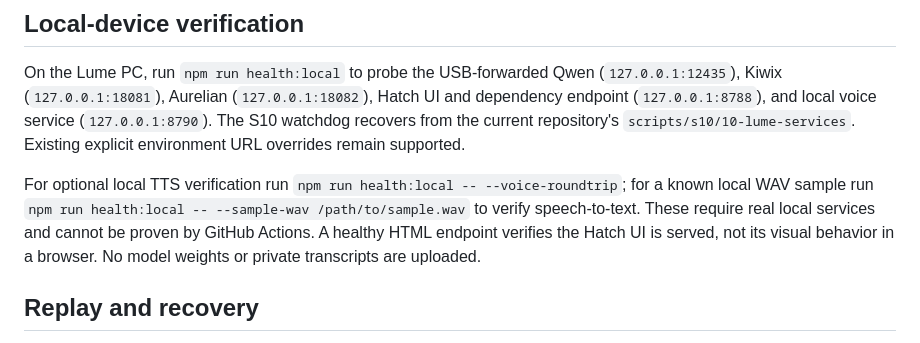
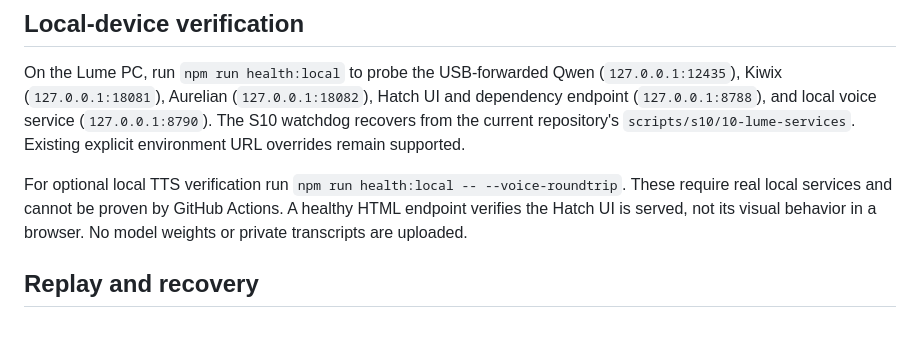
Before and after one commit to SouthPaw302/Lume, a Markdown page: docs/ARCHITECTURE.md, the part around the change. GitHub-like rendering.

Commit message:
omit microphone transcription from new diagnostics

```diff
--- a/docs/ARCHITECTURE.md
+++ b/docs/ARCHITECTURE.md
@@ -64,7 +64,7 @@ returns Lume's identity and typed-memory capsule for harness consumption.
 
 On the Lume PC, run `npm run health:local` to probe the USB-forwarded Qwen (`127.0.0.1:12435`), Kiwix (`127.0.0.1:18081`), Aurelian (`127.0.0.1:18082`), Hatch UI and dependency endpoint (`127.0.0.1:8788`), and local voice service (`127.0.0.1:8790`). The S10 watchdog recovers from the current repository's `scripts/s10/10-lume-services`. Existing explicit environment URL overrides remain supported.
 
-For optional local TTS verification run `npm run health:local -- --voice-roundtrip`; for a known local WAV sample run `npm run health:local -- --sample-wav /path/to/sample.wav` to verify speech-to-text. These require real local services and cannot be proven by GitHub Actions. A healthy HTML endpoint verifies the Hatch UI is served, not its visual behavior in a browser. No model weights or private transcripts are uploaded.
+For optional local TTS verification run `npm run health:local -- --voice-roundtrip`. These require real local services and cannot be proven by GitHub Actions. A healthy HTML endpoint verifies the Hatch UI is served, not its visual behavior in a browser. No model weights or private transcripts are uploaded.
 
 ## Replay and recovery
 
```
